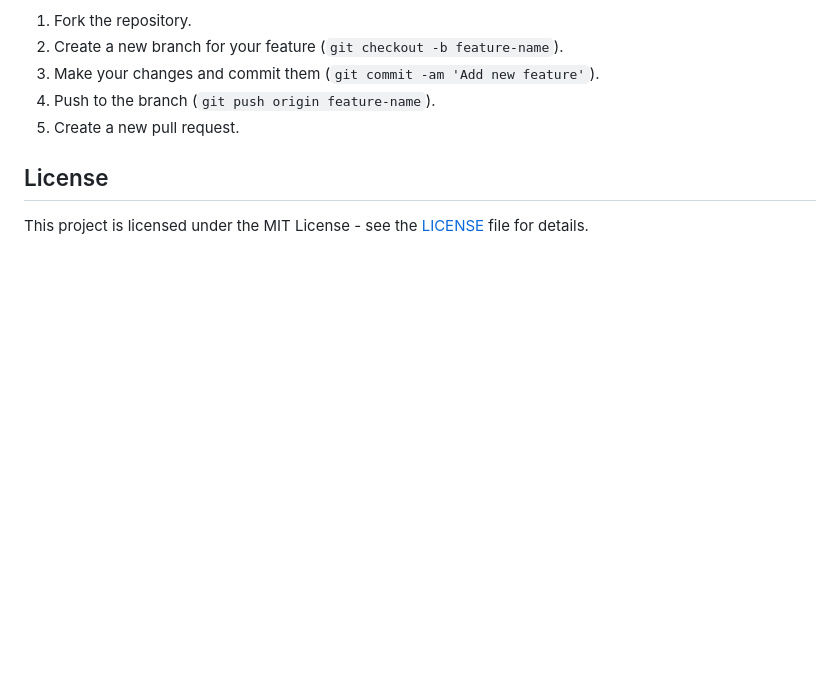
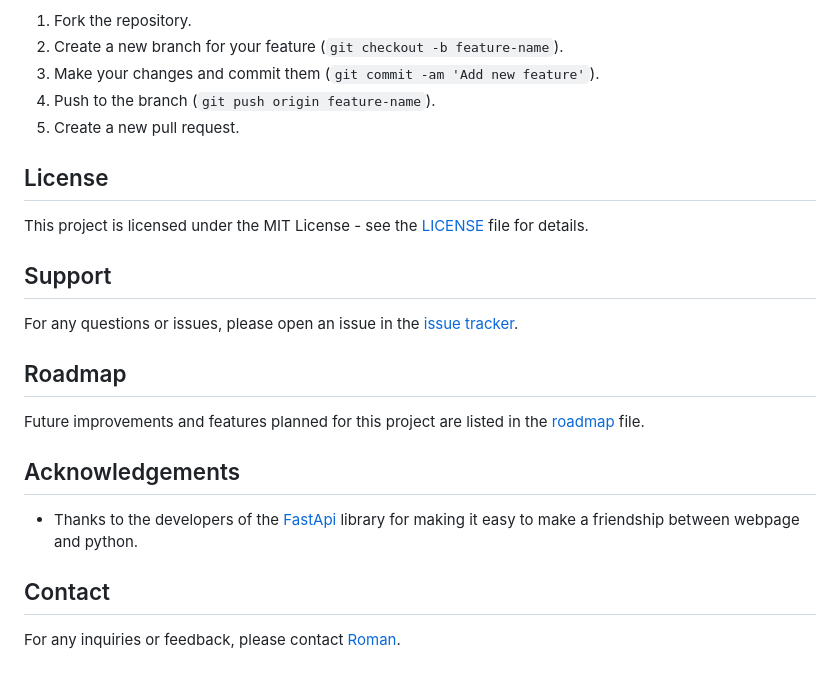
Before and after one commit to romchhh/TeleBot-Residential-Complex, a Markdown page: README.md, the part around the change. Rendered like a GitHub page; blank space fills up the shorter version.

```diff
--- a/README.md
+++ b/README.md
@@ -74,3 +74,19 @@ Contributions are welcome! If you'd like to contribute to the project, please fo
 
 ## License
 This project is licensed under the MIT License - see the [LICENSE](LICENSE) file for details.
+
+## Support
+
+For any questions or issues, please open an issue in the [issue tracker](https://github.com/your-username/telegram-marketplace-bot/issues).
+
+## Roadmap
+
+Future improvements and features planned for this project are listed in the [roadmap](ROADMAP.md) file.
+
+## Acknowledgements
+
+- Thanks to the developers of the [FastApi]([https://github.com/aiogram/aiogram](https://fastapi.tiangolo.com/)) library for making it easy to make a friendship between webpage and python.
+
+## Contact
+
+For any inquiries or feedback, please contact [Roman](mailto:roman.fedoniuk@gmail.com).
```
